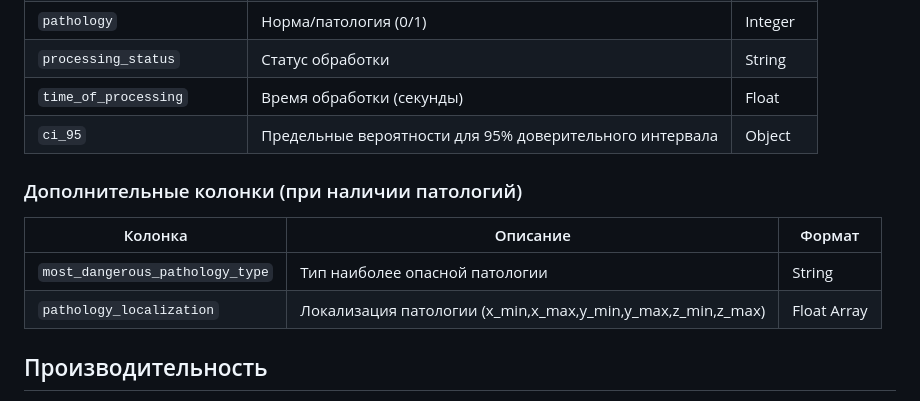
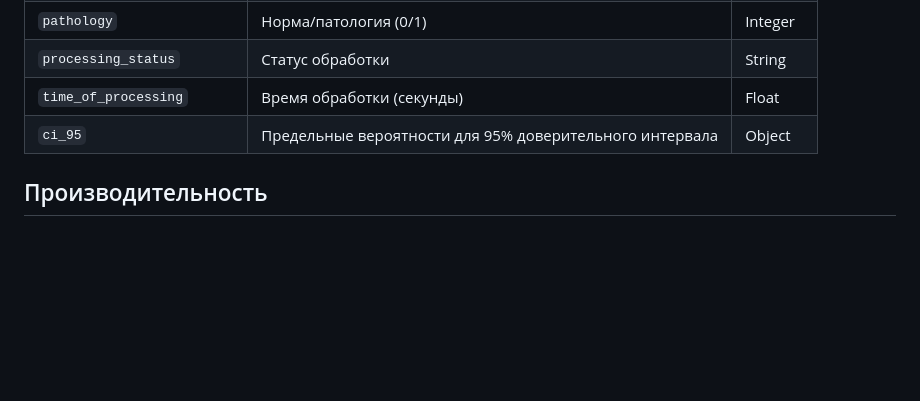
Before and after one commit to LikeButterfly/Thorax_AI, a Markdown page: README.md, the part around the change. Drawn GitHub-style; blank space fills up the shorter version.

```diff
--- a/README.md
+++ b/README.md
@@ -205,13 +205,6 @@ Thorax_AI/
 | `time_of_processing` | Время обработки (секунды) | Float |
 | `ci_95` | Предельные вероятности для 95% доверительного интервала | Object |
 
-### Дополнительные колонки (при наличии патологий)
-
-| Колонка | Описание | Формат |
-|---------|----------|--------|
-| `most_dangerous_pathology_type` | Тип наиболее опасной патологии | String |
-| `pathology_localization` | Локализация патологии (x_min,x_max,y_min,y_max,z_min,z_max) | Float Array |
-
 ## Производительность
 
 - **Время обработки**: ≤ 10 минут на исследование
```
